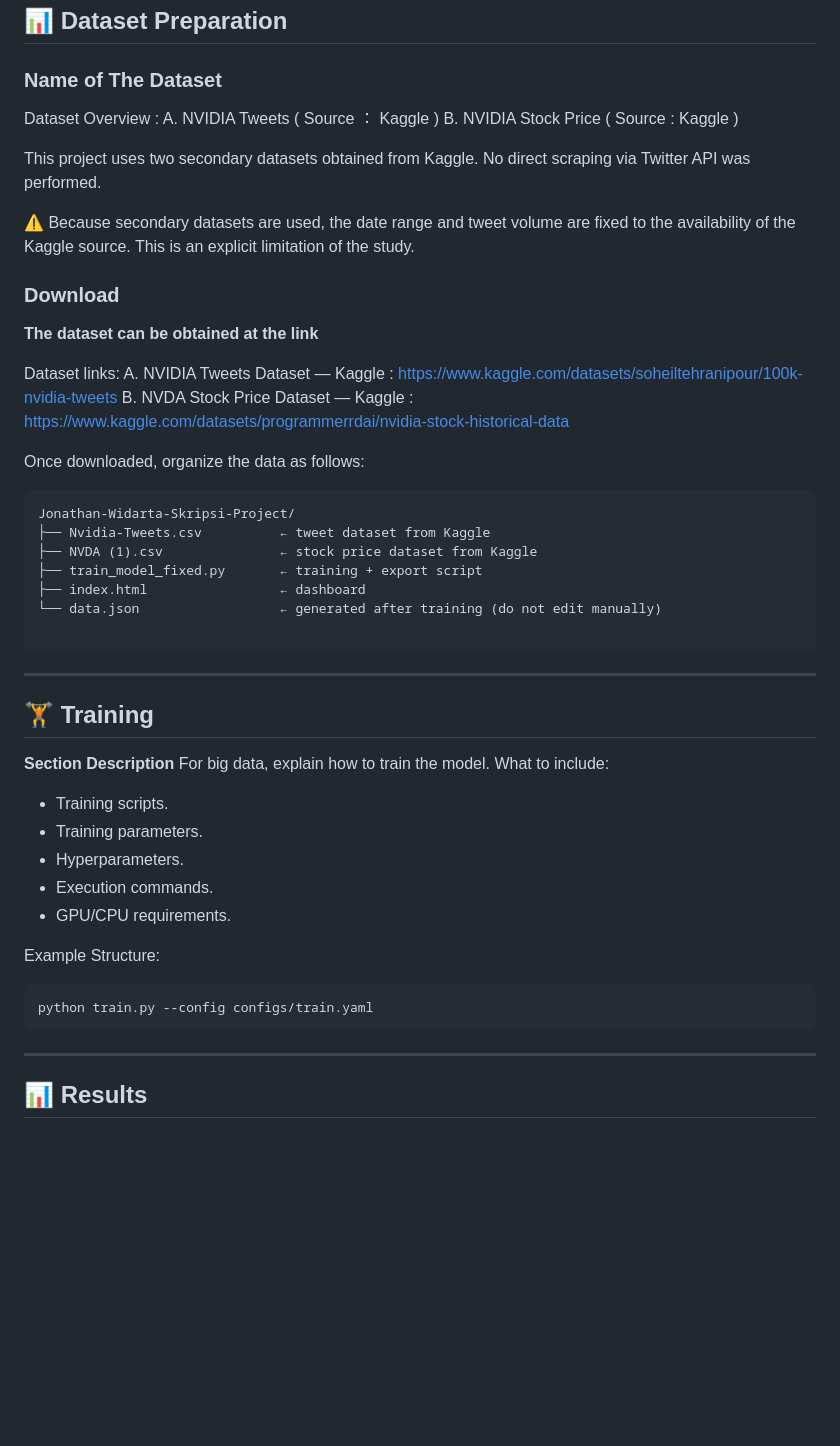
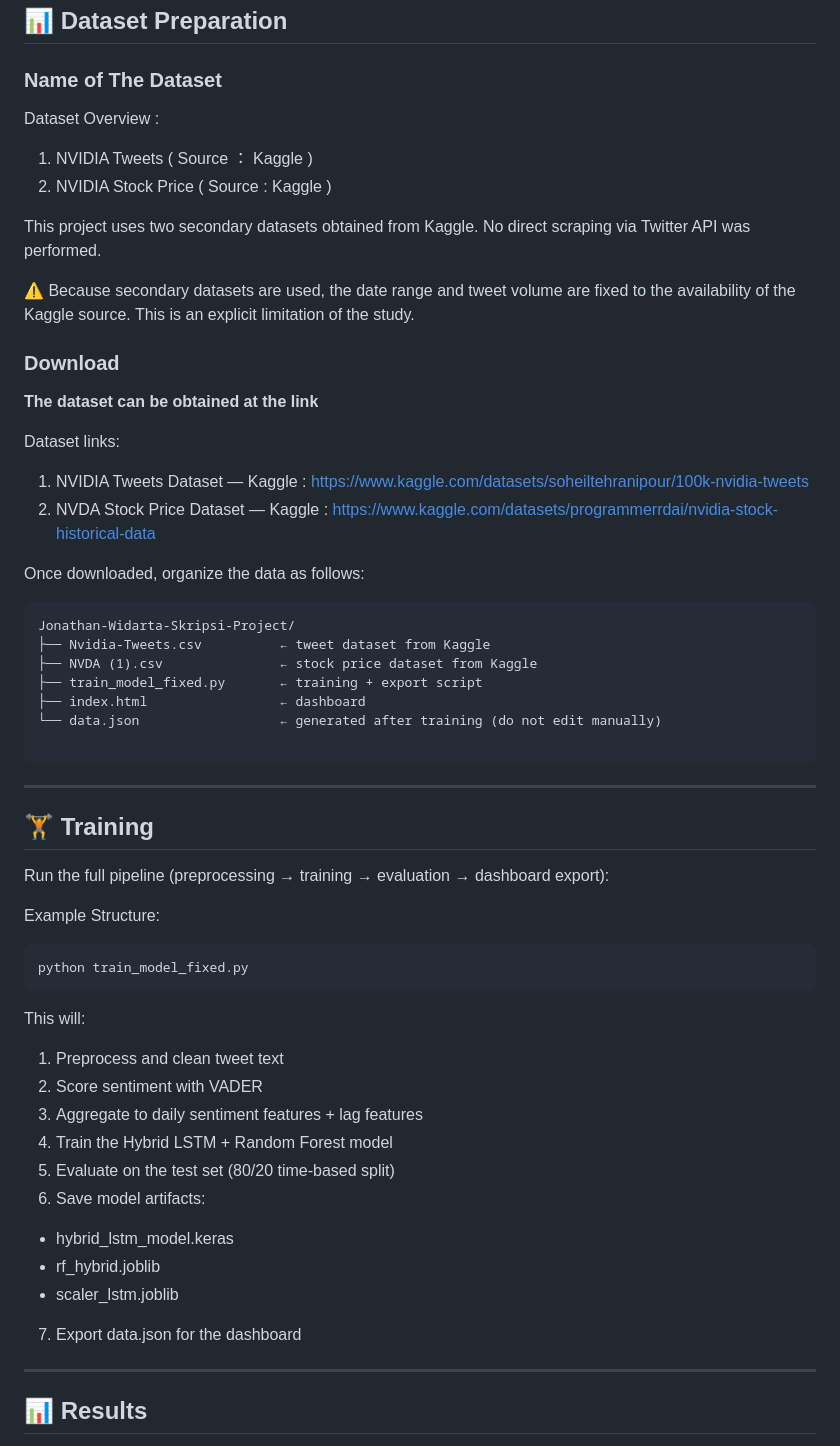
Before and after one commit to jonathanwidarta76-code/Jonathan-Widarta-Skripsi-Project, a Markdown page: README.md, the part around one of its changes. GitHub-like rendering; blank space fills up the shorter version.

````diff
--- a/README.md
+++ b/README.md
@@ -79,8 +77,8 @@ nltk.download('punkt_tab')
 ### Name of The Dataset
 
 Dataset Overview :
-A. NVIDIA Tweets ( Source ： Kaggle )
-B. NVIDIA Stock Price ( Source : Kaggle )
+1. NVIDIA Tweets ( Source ： Kaggle )
+2. NVIDIA Stock Price ( Source : Kaggle )
 
 This project uses two secondary datasets obtained from Kaggle. No direct scraping via Twitter API was performed.
 
@@ -91,8 +89,8 @@ This project uses two secondary datasets obtained from Kaggle. No direct scrapin
 **The dataset can be obtained at the link**
 
 Dataset links:
-A. NVIDIA Tweets Dataset — Kaggle : https://www.kaggle.com/datasets/soheiltehranipour/100k-nvidia-tweets
-B. NVDA Stock Price Dataset — Kaggle : https://www.kaggle.com/datasets/programmerrdai/nvidia-stock-historical-data
+1. NVIDIA Tweets Dataset — Kaggle : https://www.kaggle.com/datasets/soheiltehranipour/100k-nvidia-tweets
+2. NVDA Stock Price Dataset — Kaggle : https://www.kaggle.com/datasets/programmerrdai/nvidia-stock-historical-data
 
 Once downloaded, organize the data as follows:
 ```
@@ -108,17 +106,23 @@ Jonathan-Widarta-Skripsi-Project/
 
 ## 🏋️ Training
 
-**Section Description** For big data, explain how to train the model. What to include:
-- Training scripts.
-- Training parameters.
-- Hyperparameters.
-- Execution commands.
-- GPU/CPU requirements.
+Run the full pipeline (preprocessing → training → evaluation → dashboard export):
 
 Example Structure:
 ```bash
-python train.py --config configs/train.yaml
+python train_model_fixed.py
 ```
+This will:
+1. Preprocess and clean tweet text
+2. Score sentiment with VADER
+3. Aggregate to daily sentiment features + lag features
+4. Train the Hybrid LSTM + Random Forest model
+5. Evaluate on the test set (80/20 time-based split)
+6. Save model artifacts:
+- hybrid_lstm_model.keras
+- rf_hybrid.joblib
+- scaler_lstm.joblib
+7. Export data.json for the dashboard
 
 ---
 
````
Also changed, not shown: other parts of README.md (+0 -2 lines).
